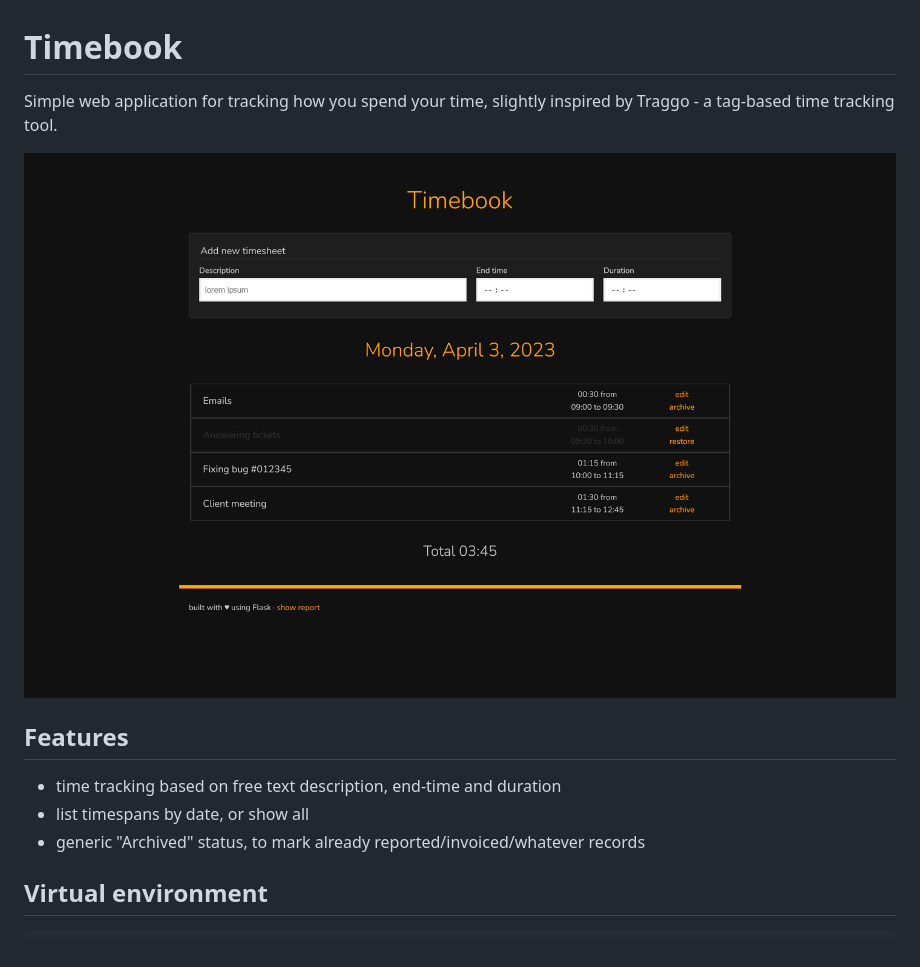
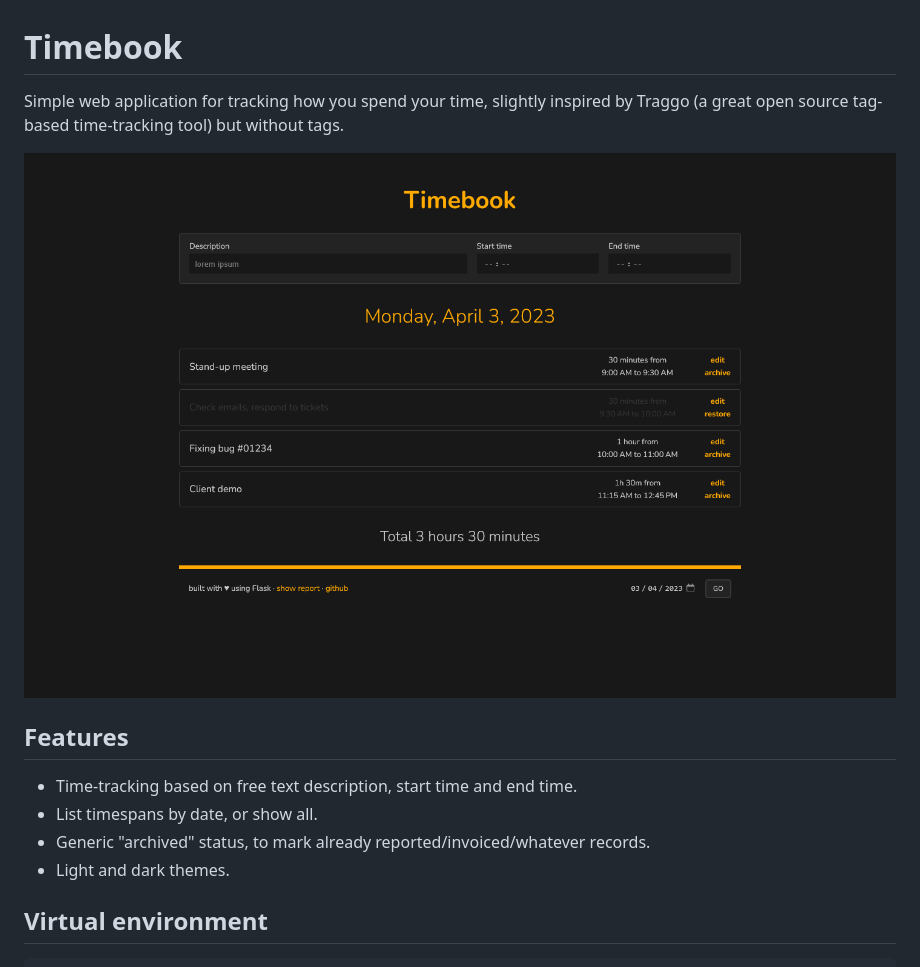
Before and after one commit to fabiomix/timebook, a Markdown page: README.md, the part around the change. Rendered like a GitHub page; pictures changed too: .github/screenshot.png (added), .images/screenshot.png (deleted).

Commit message:
add date-picker in footer

```diff
--- a/README.md
+++ b/README.md
@@ -1,14 +1,16 @@
 # Timebook
 Simple web application for tracking how you spend your time,
-slightly inspired by Traggo - a tag-based time tracking tool.
+slightly inspired by Traggo (a great open source tag-based time-tracking tool)
+but without tags.
 
-![](.images/screenshot.png)
+![](.github/screenshot.png)
 
 
 ## Features
-- time tracking based on free text description, end-time and duration
-- list timespans by date, or show all
-- generic "Archived" status, to mark already reported/invoiced/whatever records
+- Time-tracking based on free text description, start time and end time.
+- List timespans by date, or show all.
+- Generic "archived" status, to mark already reported/invoiced/whatever records.
+- Light and dark themes.
 
 
 ## Virtual environment
```
Also changed, not shown: 4 other files.
